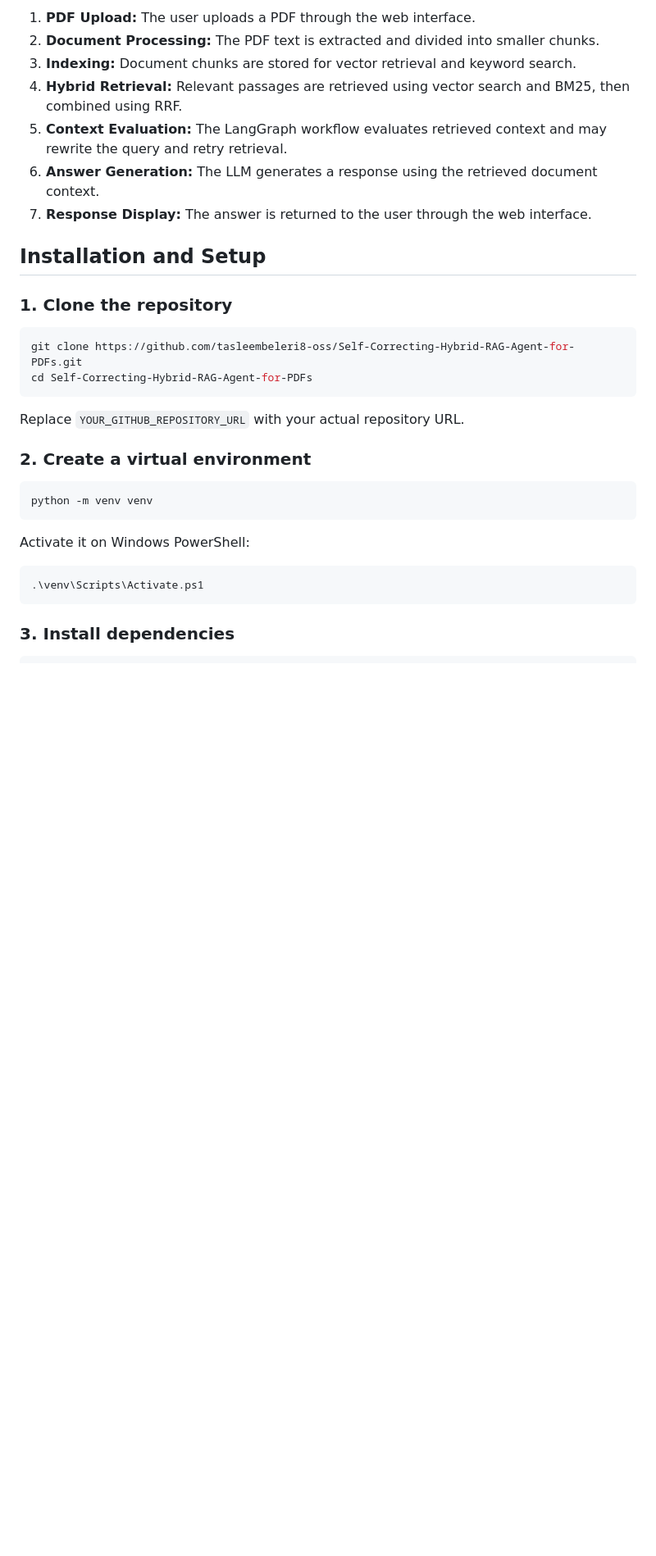
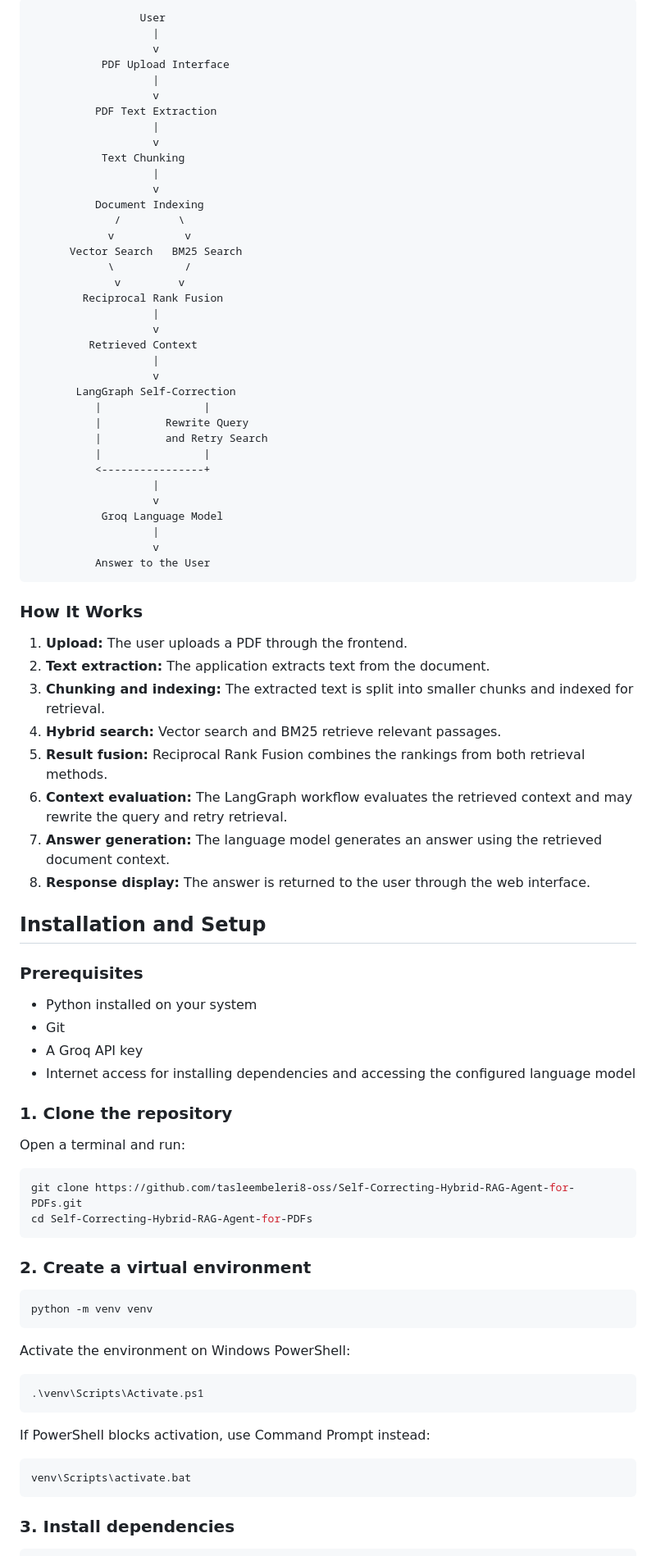
Before and after one commit to tasleembeleri8-oss/Self-Correcting-Hybrid-RAG-Agent-for-PDFs, a Markdown page: README.md, the part around one of its changes. Shown at 82% size. Drawn GitHub-style; blank space fills up the shorter version.

Commit message:
Update project README documentation

````diff
--- a/README.md
+++ b/README.md
@@ -33,22 +38,71 @@ The system also includes a self-correction workflow that can evaluate retrieved
 
-1. **PDF Upload:** The user uploads a PDF through the web interface.
-2. **Document Processing:** The PDF text is extracted and divided into smaller chunks.
-3. **Indexing:** Document chunks are stored for vector retrieval and keyword search.
-4. **Hybrid Retrieval:** Relevant passages are retrieved using vector search and BM25, then combined using RRF.
-5. **Context Evaluation:** The LangGraph workflow evaluates retrieved context and may rewrite the query and retry retrieval.
-6. **Answer Generation:** The LLM generates a response using the retrieved document context.
-7. **Response Display:** The answer is returned to the user through the web interface.
+```text
+                 User
+                   |
+                   v
+           PDF Upload Interface
+                   |
+                   v
+          PDF Text Extraction
+                   |
+                   v
+           Text Chunking
+                   |
+                   v
+          Document Indexing
+             /         \
+            v           v
+      Vector Search   BM25 Search
+            \           /
+             v         v
+        Reciprocal Rank Fusion
+                   |
+                   v
+         Retrieved Context
+                   |
+                   v
+       LangGraph Self-Correction
+          |                |
+          |          Rewrite Query
+          |          and Retry Search
+          |                |
+          <----------------+
+                   |
+                   v
+           Groq Language Model
+                   |
+                   v
+          Answer to the User
+```
+
+### How It Works
+
+1. **Upload:** The user uploads a PDF through the frontend.
+2. **Text extraction:** The application extracts text from the document.
+3. **Chunking and indexing:** The extracted text is split into smaller chunks and indexed for retrieval.
+4. **Hybrid search:** Vector search and BM25 retrieve relevant passages.
+5. **Result fusion:** Reciprocal Rank Fusion combines the rankings from both retrieval methods.
+6. **Context evaluation:** The LangGraph workflow evaluates the retrieved context and may rewrite the query and retry retrieval.
+7. **Answer generation:** The language model generates an answer using the retrieved document context.
+8. **Response display:** The answer is returned to the user through the web interface.
 
 ## Installation and Setup
 
+### Prerequisites
+
+- Python installed on your system
+- Git
+- A Groq API key
+- Internet access for installing dependencies and accessing the configured language model
+
 ### 1. Clone the repository
+
+Open a terminal and run:
 
 ```bash
 git clone https://github.com/tasleembeleri8-oss/Self-Correcting-Hybrid-RAG-Agent-for-PDFs.git
 cd Self-Correcting-Hybrid-RAG-Agent-for-PDFs
 ```
-
-Replace `YOUR_GITHUB_REPOSITORY_URL` with your actual repository URL.
 
 ### 2. Create a virtual environment
 
@@ -56,12 +110,18 @@ Replace `YOUR_GITHUB_REPOSITORY_URL` with your actual repository URL.
 python -m venv venv
 ```
 
-Activate it on Windows PowerShell:
+Activate the environment on Windows PowerShell:
 
 ```powershell
 .\venv\Scripts\Activate.ps1
 ```
 
+If PowerShell blocks activation, use Command Prompt instead:
+
+```bat
+venv\Scripts\activate.bat
+```
+
 ### 3. Install dependencies
 
 ```bash
````
Also changed, not shown: other parts of README.md (+65 -41 lines).
